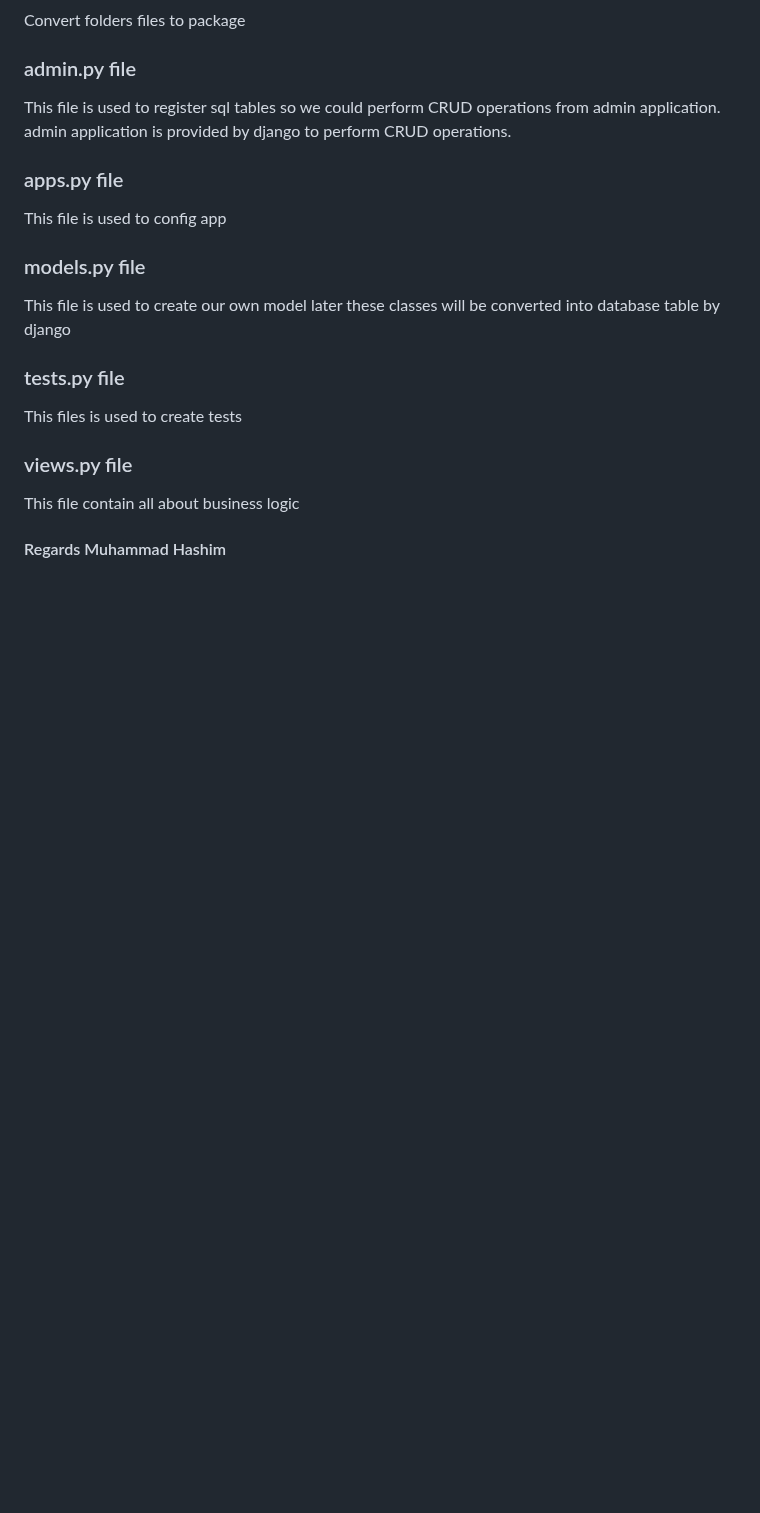
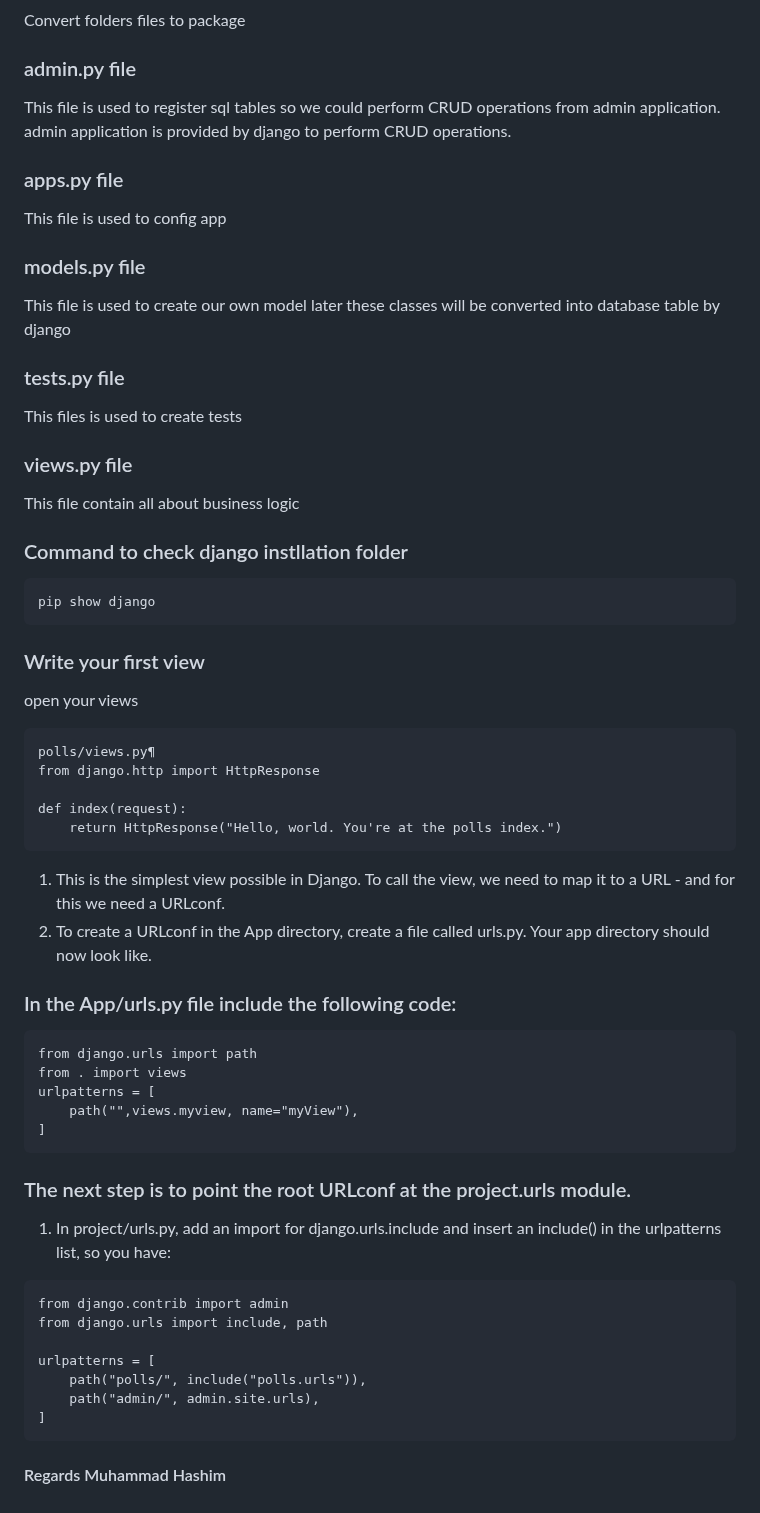
Before and after one commit to HashimThePassionate/Django, a Markdown page: README.md, the part around the change. Rendered like a GitHub page; blank space fills up the shorter version.

Commit message:
Initial 1.2

````diff
--- a/README.md
+++ b/README.md
@@ -239,4 +239,51 @@ This files is used to create tests
 ### views.py file
 This file contain all about business logic
 
+### Command to check django instllation folder
+```
+pip show django
+```
+### Write your first view
+open your views
+```
+polls/views.py¶
+from django.http import HttpResponse
+
+def index(request):
+    return HttpResponse("Hello, world. You're at the polls index.")
+```
+1. This is the simplest view possible in Django. To call the view, we need to map it to a URL - and for this we need a URLconf.
+2. To create a URLconf in the App directory, create a file called urls.py. Your app directory should now look like.
+<!--
+App/
+    __init__.py
+    admin.py
+    apps.py
+    migrations/
+        __init__.py
+    models.py
+    tests.py
+    urls.py
+    views.py
+ -->
+### In the App/urls.py file include the following code:
+```
+from django.urls import path
+from . import views
+urlpatterns = [
+    path("",views.myview, name="myView"),
+]
+```
+### The next step is to point the root URLconf at the project.urls module.
+1. In project/urls.py, add an import for django.urls.include and insert an include() in the urlpatterns list, so you have:
+```
+from django.contrib import admin
+from django.urls import include, path
+
+urlpatterns = [
+    path("polls/", include("polls.urls")),
+    path("admin/", admin.site.urls),
+]
+```
+
 #### Regards Muhammad Hashim
````
